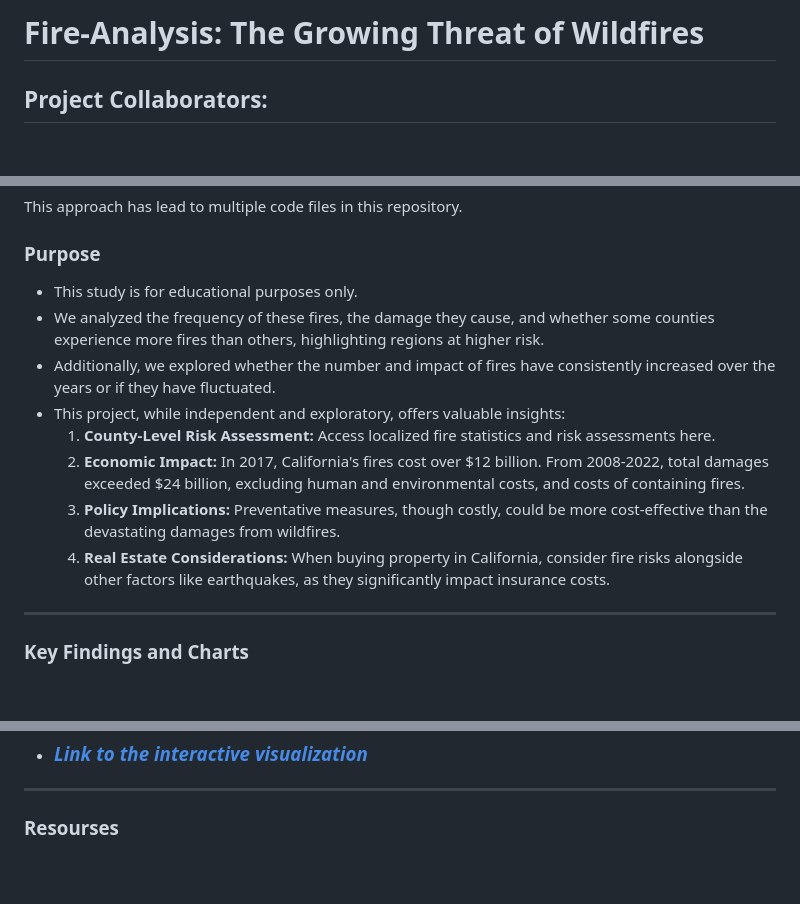
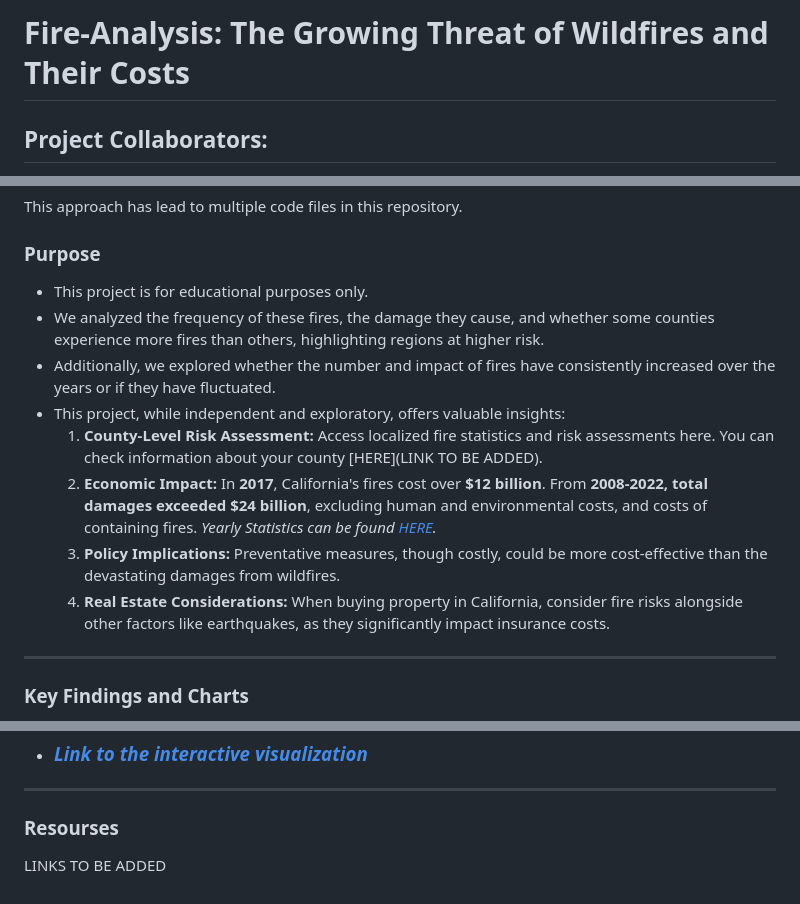
Before and after one commit to LegallyNotBlonde/Fire-Analysis, a Markdown page: README.md, 3 parts joined by grey strips. Drawn GitHub-style; blank space fills up the shorter version.

```diff
--- a/README.md
+++ b/README.md
@@ -1,4 +1,4 @@
-# Fire-Analysis: The Growing Threat of Wildfires
+# Fire-Analysis: The Growing Threat of Wildfires and Their Costs
 
 ## Project Collaborators:
 
@@ -15,14 +15,16 @@ ___
 <p> This approach has lead to multiple code files in this repository.
 
 ### Purpose
-* This study is for educational purposes only.
+
+* This project is for educational purposes only.
 * We analyzed the frequency of these fires, the damage they cause, and whether some counties experience more fires than others, highlighting regions at higher risk.
 * Additionally, we explored whether the number and impact of fires have consistently increased over the years or if they have fluctuated.
 * This project, while independent and exploratory, offers valuable insights:
-    1. **County-Level Risk Assessment:** Access localized fire statistics and risk assessments here.
-    2. **Economic Impact:** In 2017, California's fires cost over $12 billion. From 2008-2022, total damages exceeded $24 billion, excluding human and environmental costs, and costs of containing fires.
-    3. **Policy Implications:** Preventative measures, though costly, could be more cost-effective than the devastating damages from wildfires.
-    4. **Real Estate Considerations:** When buying property in California, consider fire risks alongside other factors like earthquakes, as they significantly impact insurance costs.
+    1.  **County-Level Risk Assessment:** Access localized fire statistics and risk assessments here. You can check information about your county [HERE](LINK TO BE ADDED).
+    2.  **Economic Impact:** In **2017**, California's fires cost over **$12 billion**. From **2008-2022, total damages exceeded $24 billion**, excluding human and environmental costs, and costs of containing fires.
+    *Yearly Statistics can be found [HERE](https://example.com/yearly-statistics).*
+    3.  **Policy Implications:** Preventative measures, though costly, could be more cost-effective than the devastating damages from wildfires.
+    4.  **Real Estate Considerations:** When buying property in California, consider fire risks alongside other factors like earthquakes, as they significantly impact insurance costs.
 ___
 
 ### Key Findings and Charts
@@ -65,3 +67,4 @@ ___
 ___
 
 ### Resourses
+LINKS TO BE ADDED
```
